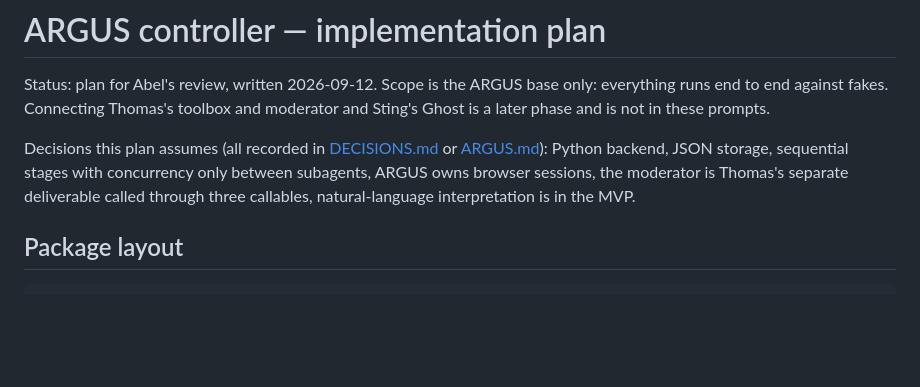
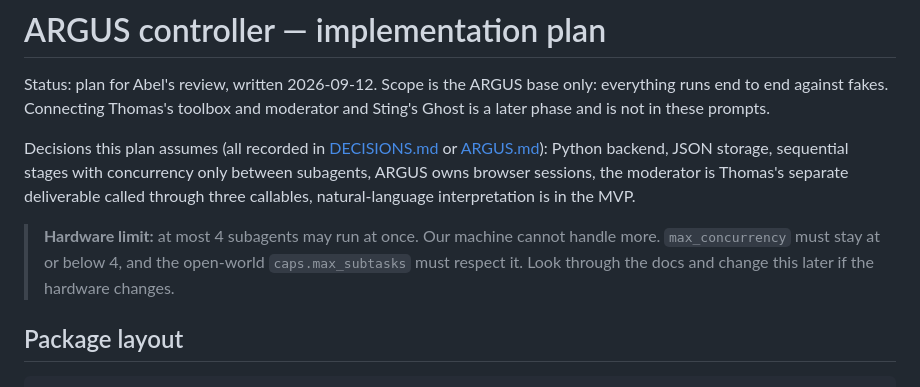
Before and after one commit to Tabel0112/Bots, a Markdown page: docs/hackathon/ARGUS-IMPLEMENTATION.md, the part around the change. Drawn GitHub-style; blank space fills up the shorter version.

Commit message:
docs(argus): note the 4-subagent hardware ceiling

```diff
--- a/docs/hackathon/ARGUS-IMPLEMENTATION.md
+++ b/docs/hackathon/ARGUS-IMPLEMENTATION.md
@@ -3,6 +3,9 @@
 Status: plan for Abel's review, written 2026-09-12. Scope is the ARGUS base only: everything runs end to end against fakes. Connecting Thomas's toolbox and moderator and Sting's Ghost is a later phase and is not in these prompts.
 
 Decisions this plan assumes (all recorded in [DECISIONS.md](../ai/DECISIONS.md) or [ARGUS.md](ARGUS.md)): Python backend, JSON storage, sequential stages with concurrency only between subagents, ARGUS owns browser sessions, the moderator is Thomas's separate deliverable called through three callables, natural-language interpretation is in the MVP.
+
+
+> **Hardware limit:** at most 4 subagents may run at once. Our machine cannot handle more. `max_concurrency` must stay at or below 4, and the open-world `caps.max_subtasks` must respect it. Look through the docs and change this later if the hardware changes.
 
 ## Package layout
 
```
Also changed, not shown: docs/hackathon/ARGUS.md (+3 -0 lines).
